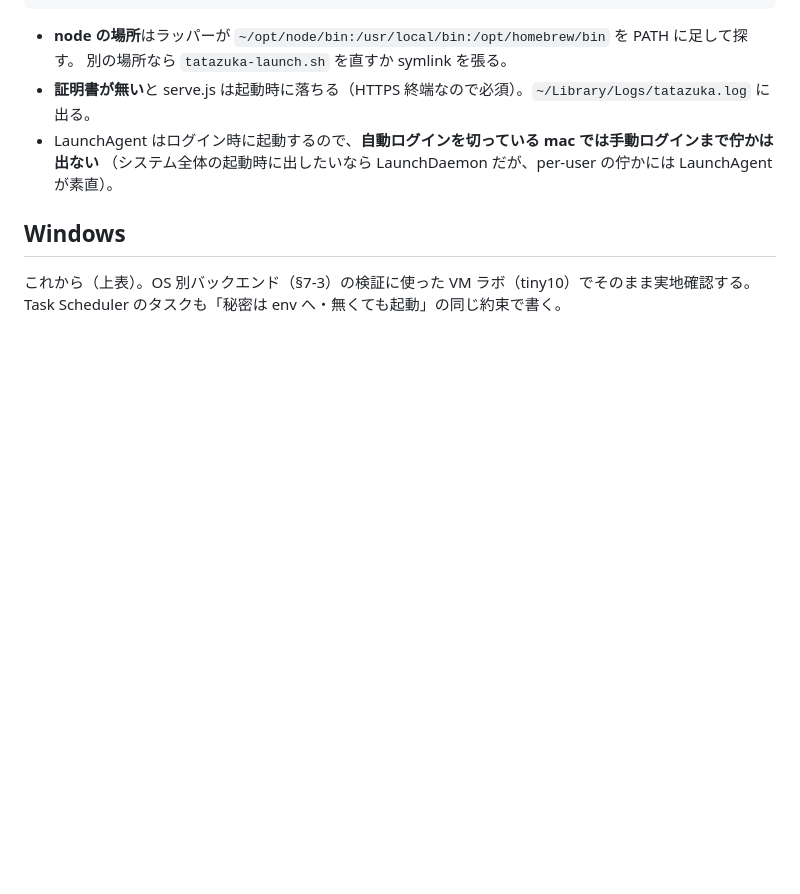
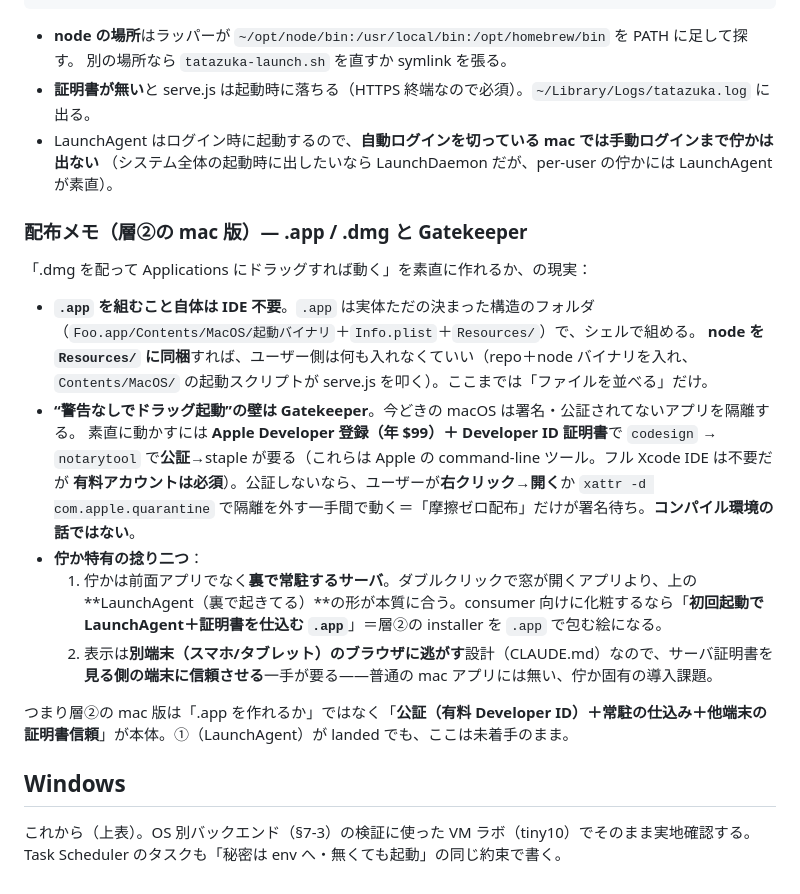
Before and after one commit to AideaHandesen-dvs/tatazuka, a Markdown page: deploy/README.md, the part around the change. Drawn GitHub-style; blank space fills up the shorter version.

Commit message:
docs: 層②の mac 配布メモを追記（.app/.dmg と Gatekeeper・公証の現実）
deploy/README.md macOS 節に：.app を組むだけなら IDE 不要（node 同梱でユーザー側ゼロ install）だが、
“警告なしでドラッグ起動”は Gatekeeper の壁＝Apple Developer ID（年$99）＋codesign/notarytool での
公証が必須（コンパイル環境の話ではない）。佇か特有の捻り＝裏で常駐するサーバゆえ .app より LaunchAgent が
本質／表示を他端末ブラウザに逃がす設計ゆえ見る側に証明書を信頼させる手間。層②の本体はここ。

Co-Authored-By: Claude Opus 4.8 (1M context) <noreply@anthropic.com>

```diff
--- a/deploy/README.md
+++ b/deploy/README.md
@@ -138,6 +138,28 @@ launchctl bootout gui/$(id -u)/com.tatazuka.server             # 停止＋自動
 - LaunchAgent はログイン時に起動するので、**自動ログインを切っている mac では手動ログインまで佇かは出ない**
   （システム全体の起動時に出したいなら LaunchDaemon だが、per-user の佇かには LaunchAgent が素直）。
 
+### 配布メモ（層②の mac 版）— .app / .dmg と Gatekeeper
+
+「.dmg を配って Applications にドラッグすれば動く」を素直に作れるか、の現実：
+
+- **`.app` を組むこと自体は IDE 不要**。`.app` は実体ただの決まった構造のフォルダ
+  （`Foo.app/Contents/MacOS/起動バイナリ`＋`Info.plist`＋`Resources/`）で、シェルで組める。
+  **node を `Resources/` に同梱**すれば、ユーザー側は何も入れなくていい（repo＋node バイナリを入れ、
+  `Contents/MacOS/` の起動スクリプトが serve.js を叩く）。ここまでは「ファイルを並べる」だけ。
+- **“警告なしでドラッグ起動”の壁は Gatekeeper**。今どきの macOS は署名・公証されてないアプリを隔離する。
+  素直に動かすには **Apple Developer 登録（年 $99）＋ Developer ID 証明書**で `codesign` →
+  `notarytool` で**公証**→staple が要る（これらは Apple の command-line ツール。フル Xcode IDE は不要だが
+  **有料アカウントは必須**）。公証しないなら、ユーザーが**右クリック→開く**か `xattr -d com.apple.quarantine`
+  で隔離を外す一手間で動く＝「摩擦ゼロ配布」だけが署名待ち。**コンパイル環境の話ではない**。
+- **佇か特有の捻り二つ**：
+  1. 佇かは前面アプリでなく**裏で常駐するサーバ**。ダブルクリックで窓が開くアプリより、上の
+     **LaunchAgent（裏で起きてる）**の形が本質に合う。consumer 向けに化粧するなら「**初回起動で
+     LaunchAgent＋証明書を仕込む `.app`**」＝層②の installer を `.app` で包む絵になる。
+  2. 表示は**別端末（スマホ/タブレット）のブラウザに逃がす**設計（CLAUDE.md）なので、サーバ証明書を
+     **見る側の端末に信頼させる**一手が要る——普通の mac アプリには無い、佇か固有の導入課題。
+
+つまり層②の mac 版は「.app を作れるか」ではなく「**公証（有料 Developer ID）＋常駐の仕込み＋他端末の証明書信頼**」が本体。①（LaunchAgent）が landed でも、ここは未着手のまま。
+
 ## Windows
 
 これから（上表）。OS 別バックエンド（§7-3）の検証に使った VM ラボ（tiny10）でそのまま実地確認する。
```
